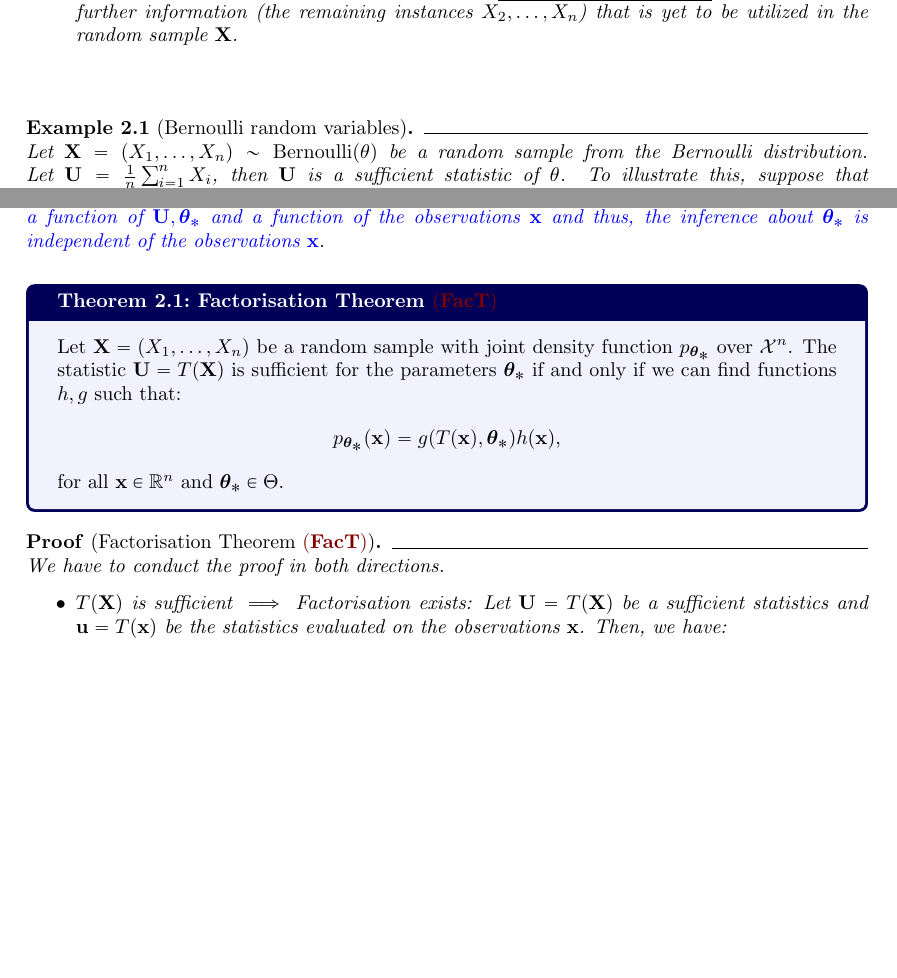
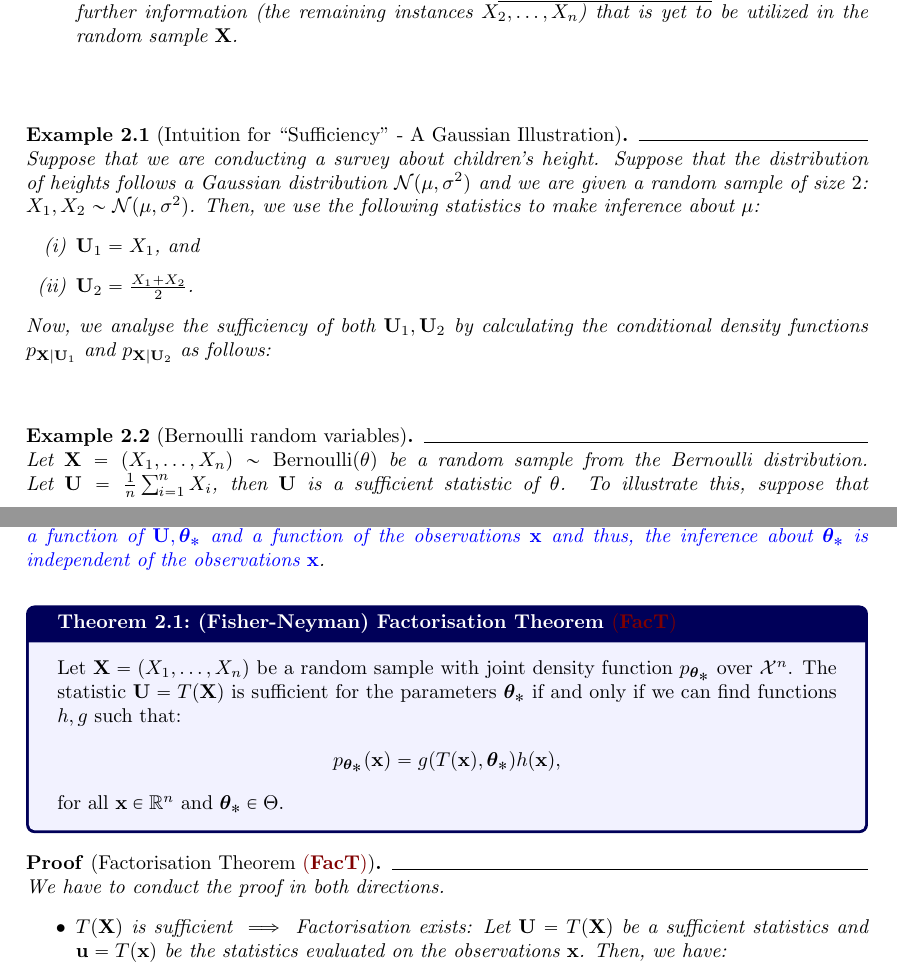
Before and after one commit to hieubkvn123/-NOTES-high-dimensional-probability, a LaTeX document (main.tex, which reads sections/main/chap2/point_estimation.tex): two parts of pages 18 and 19 of 35 before the commit and two parts of pages 18 and 19 of 36 after it, joined at a grey line, cut so that both start at the same text, the shorter picture padded with empty space. Compiled offline with pdfLaTeX.

Commit message:
Checkpoint

```diff
--- a/sections/main/chap2/point_estimation.tex
+++ b/sections/main/chap2/point_estimation.tex
@@ -14,6 +14,16 @@
         \item $\bU_2 = X_1$: While it is unbiased like $\bU_1$, this is \underline{not a sufficient statistics} because there are further information (the remaining instances $X_2, \dots, X_n$) that is yet to be utilized in the random sample $\bX$.
     \end{enumerate}
 \end{remark}
+
+\begin{example}[Intuition for ``Sufficiency" - A Gaussian Illustration]
+    Suppose that we are conducting a survey about children's height. Suppose that the distribution of heights follows a Gaussian distribution $\mathcal{N}(\mu, \sigma^2)$ and we are given a random sample of size $2$: $X_1, X_2\sim \mathcal{N}(\mu, \sigma^2)$. Then, we use the following statistics to make inference about $\mu$:
+    \begin{enumerate}[label=(\roman*)]
+        \item $\bU_1=X_1$, and
+        \item $\bU_2=\frac{X_1 + X_2}{2}$.
+    \end{enumerate}
+
+    \noindent Now, we analyse the sufficiency of both $\bU_1, \bU_2$ by calculating the conditional density functions $p_{\bX|\bU_1}$ and $p_{\bX|\bU_2}$ as follows:
+\end{example}
 
 \begin{example}[Bernoulli random variables]
     Let $\bX = (X_1, \dots, X_n) \sim \bern(\theta)$ be a random sample from the Bernoulli distribution. Let $\bU = \frac{1}{n}\sum_{i=1}^n X_i$, then $\bU$ is a sufficient statistic of $\theta$. To illustrate this, suppose that $\bx = (x_1, \dots, x_n)$ is an observation of the random sample $\bX$ and $\bu = \frac{1}{n}\sum_{i=1}^n x_i$. We have:
@@ -51,7 +61,7 @@
     If $\bU=T(\bX)$ is a sufficient statistic for $\btheta$, then any inference about $\btheta$ should only depend on the sample $\bX$ through $\bU$. \color{blue}In other words, if we estimate $\btheta$ using an estimator $\hat\btheta$, only $\bU$ shows up in the formula of $\hat\btheta$, not the sample $\bX$ itself. We will see why this is the case in the Factorisation Theorem $\FacT$, which states that we can factorise the density function into a function of $\bU, \btheta$ and a function of the observations $\bx$ and thus, the inference about $\btheta$ is independent of the observations $\bx$\color{black}.
 \end{definition}
 
-\begin{theorem}{Factorisation Theorem $\FacT$}{factorisation_theorem}
+\begin{theorem}{(Fisher-Neyman) Factorisation Theorem $\FacT$}{factorisation_theorem}
     Let $\bX = (X_1, \dots, X_n)$ be a random sample with joint density function $p_{\btheta}$ over $\mathcal{X}^n$. The statistic $\bU=T(\bX)$ is sufficient for the parameters $\btheta$ if and only if we can find functions $h, g$ such that:
     \begin{align*}
         p_{\btheta}(\bx) &= g(T(\bx), \btheta)h(\bx),
```
Also changed, not shown: output/main.pdf, 2 other files.
